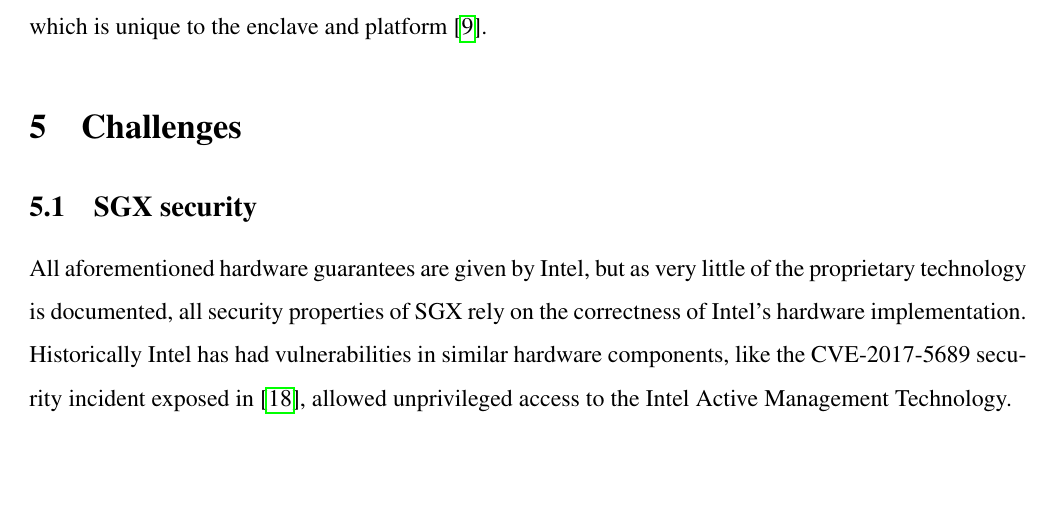
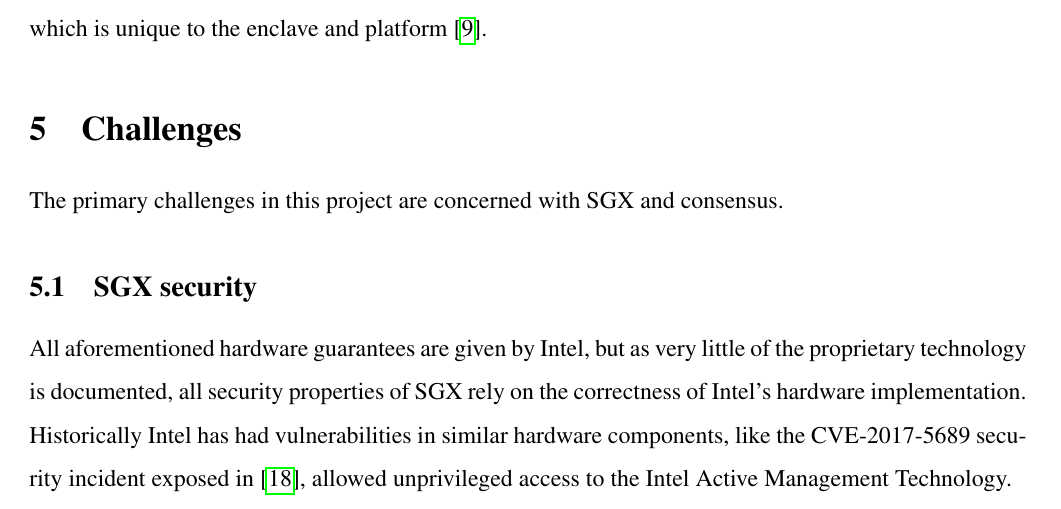
Before and after one commit to 0uverture/DCR-TE, a LaTeX document (Report/main.tex): part of page 9 of 13, cut so that both start at the same text, the shorter picture padded with empty space. Compiled offline with pdfLaTeX.

Commit message:
challenges intro

```diff
--- a/Report/main.tex
+++ b/Report/main.tex
@@ -288,6 +288,7 @@ typedef struct _monotonic_counter
 	However, it has to be another instance of the exact enclave, as the sealing process is encryption with a Seal Key, which is unique to the enclave and platform \cite{sgx-dev-guide}.
 
 	\section{Challenges}
+	The primary challenges in this project are concerned with SGX and consensus.
 
 		\subsection{SGX security}
     All aforementioned hardware guarantees are given by Intel, but as very little of the proprietary technology is documented, all security properties of SGX rely on the correctness of Intel's hardware implementation.
```
